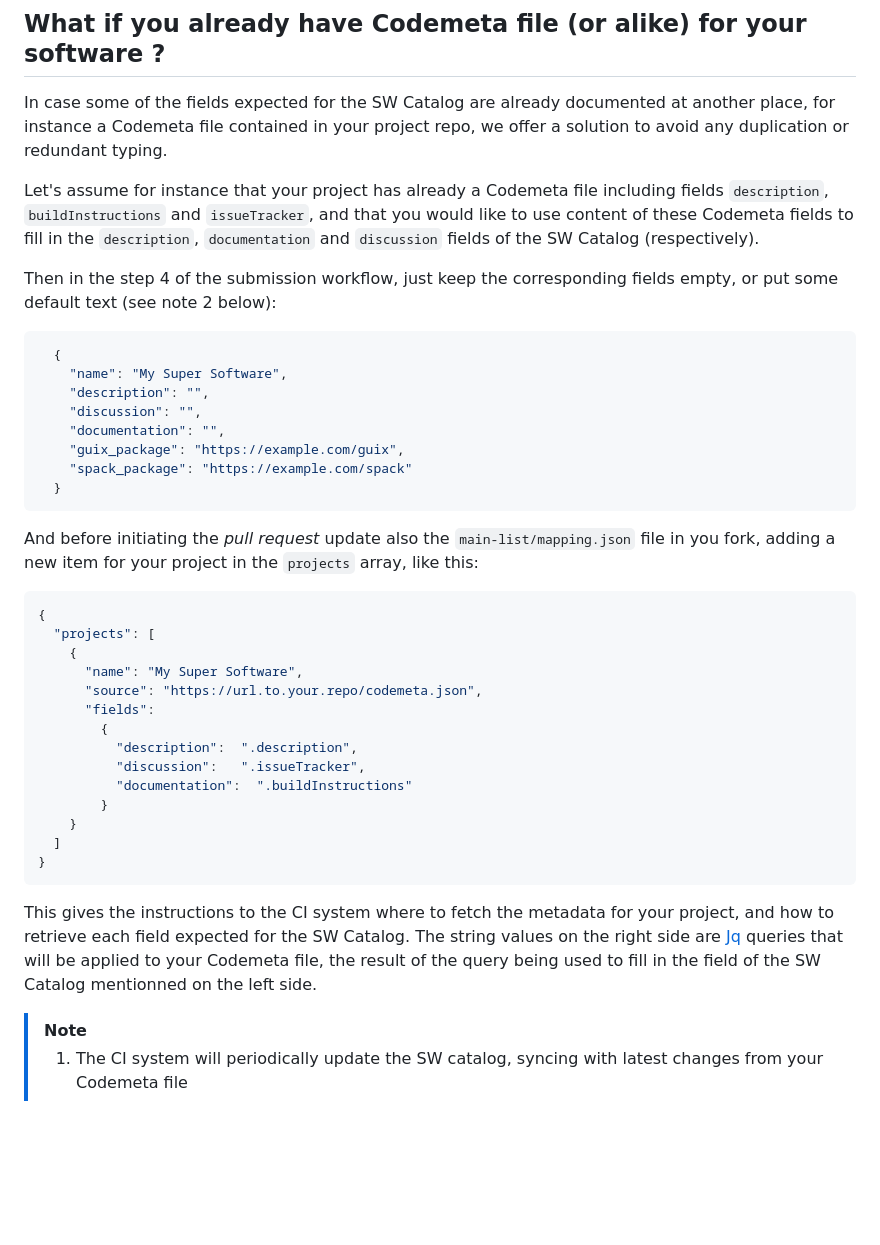
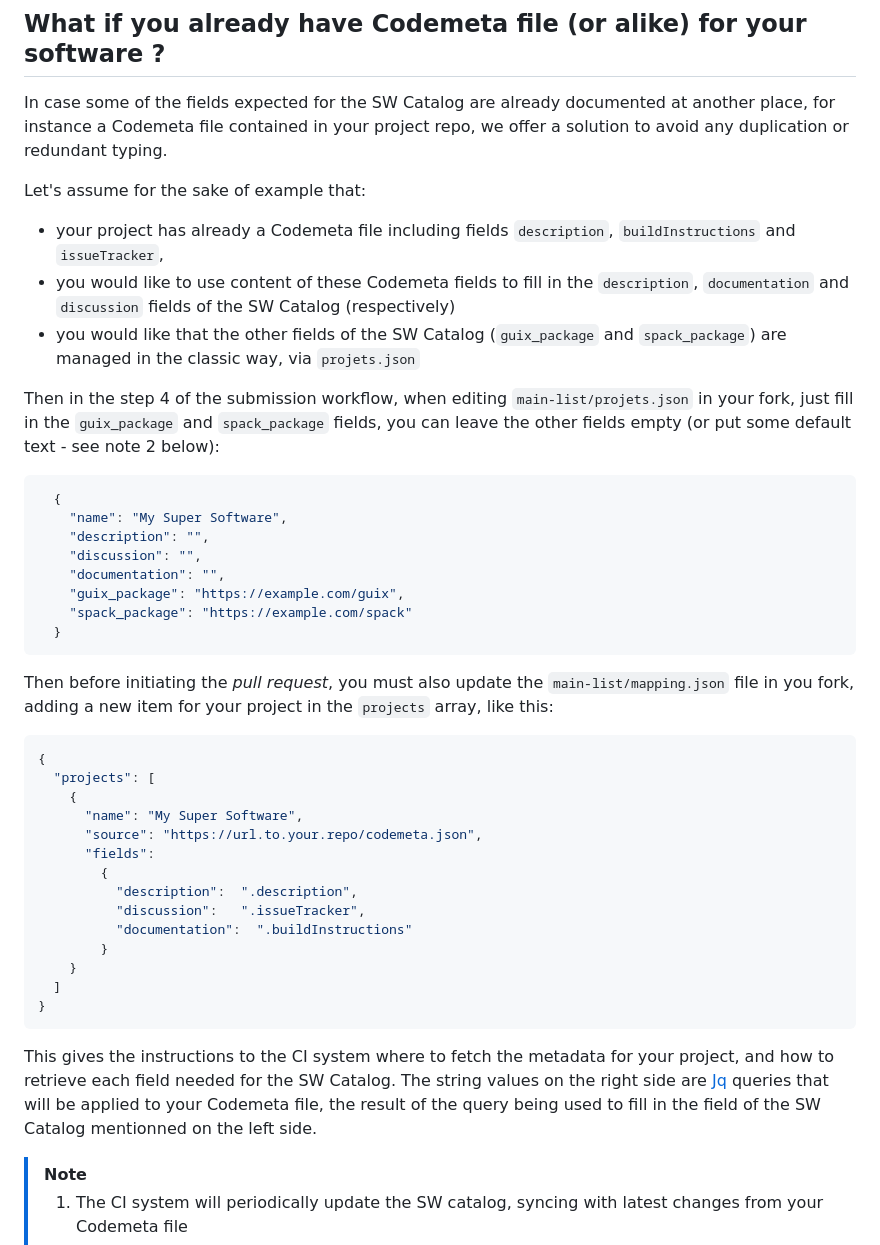
Before and after one commit to numpex/sw-catalog, a Markdown page: README.md, the part around the change. GitHub-like rendering; blank space fills up the shorter version.

Commit message:
Improved clarity

```diff
--- a/README.md
+++ b/README.md
@@ -27,9 +27,12 @@ Human-readable version of the SW catalog is available on this [website](https://
 
 In case some of the fields expected for the SW Catalog are already documented at another place, for instance a Codemeta file contained in your project repo, we offer a solution to avoid any duplication or redundant typing.
 
-Let's assume for instance that your project has already a Codemeta file including fields `description`, `buildInstructions` and `issueTracker`, and that you would like to use content of these Codemeta fields to fill in the `description`, `documentation` and `discussion` fields of the SW Catalog (respectively).
+Let's assume for the sake of example that:
+- your project has already a Codemeta file including fields `description`, `buildInstructions` and `issueTracker`,
+- you would like to use content of these Codemeta fields to fill in the `description`, `documentation` and `discussion` fields of the SW Catalog (respectively)
+- you would like that the other fields of the SW Catalog (`guix_package` and `spack_package`) are managed in the classic way, via `projets.json`
 
-Then in the step 4 of the submission workflow, just keep the corresponding fields empty, or put some default text (see note 2 below):
+Then in the step 4 of the submission workflow, when editing `main-list/projets.json` in your fork, just fill in the `guix_package` and `spack_package` fields, you can leave the other fields empty (or put some default text - see note 2 below):
 ~~~~json
   {
     "name": "My Super Software",
@@ -41,7 +44,7 @@ Then in the step 4 of the submission workflow, just keep the corresponding field
   }
 ~~~~
 
-And before initiating the _pull request_  update also the `main-list/mapping.json` file in you fork, adding a new item for your project in the `projects` array, like this:
+Then before initiating the _pull request_, you must also update the `main-list/mapping.json` file in you fork, adding a new item for your project in the `projects` array, like this:
 ~~~~json
 {
   "projects": [
@@ -58,7 +61,7 @@ And before initiating the _pull request_  update also the `main-list/mapping.jso
   ]
 }
 ~~~~
-This gives the instructions to the CI system where to fetch the metadata for your project, and how to retrieve each field expected for the SW Catalog. The string values on the right side are [Jq](https://jqlang.org/) queries that will be applied to your Codemeta file, the result of the query being used to fill in the field of the SW Catalog mentionned on the left side.
+This gives the instructions to the CI system where to fetch the metadata for your project, and how to retrieve each field needed for the SW Catalog. The string values on the right side are [Jq](https://jqlang.org/) queries that will be applied to your Codemeta file, the result of the query being used to fill in the field of the SW Catalog mentionned on the left side.
 
 > [!Note]
 > 1. The CI system will periodically update the SW catalog, syncing with latest changes from your Codemeta file
```
